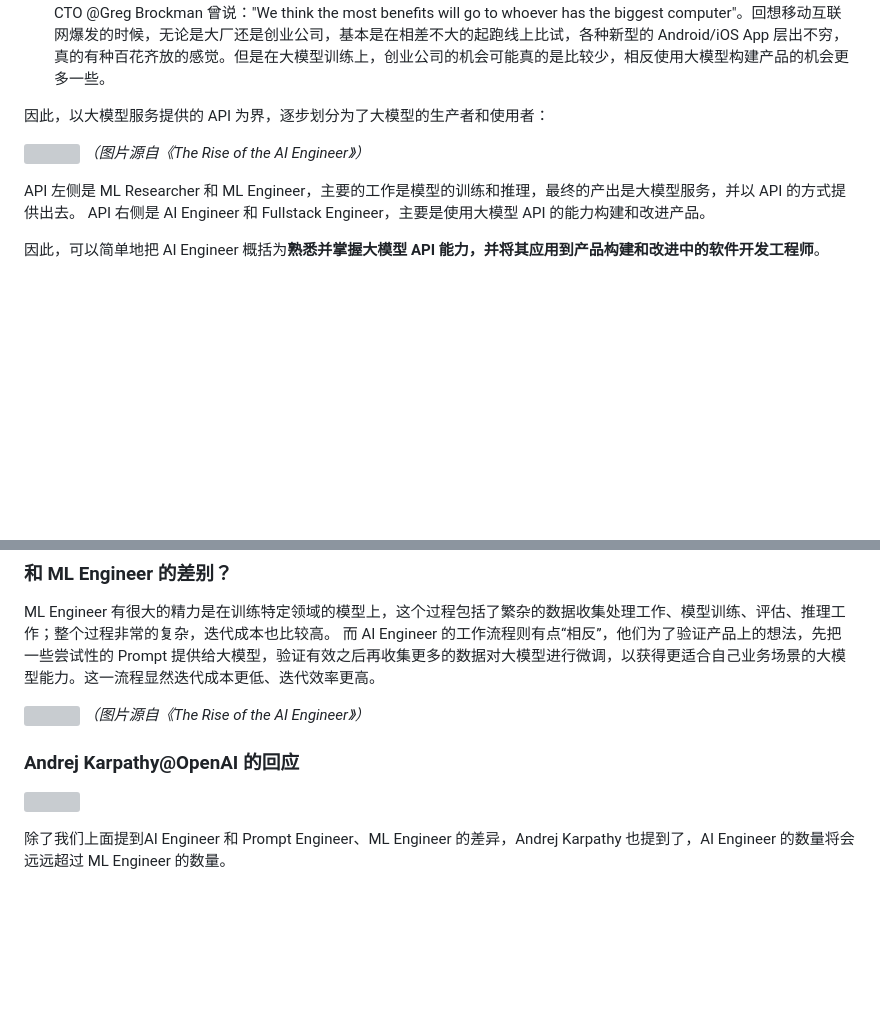
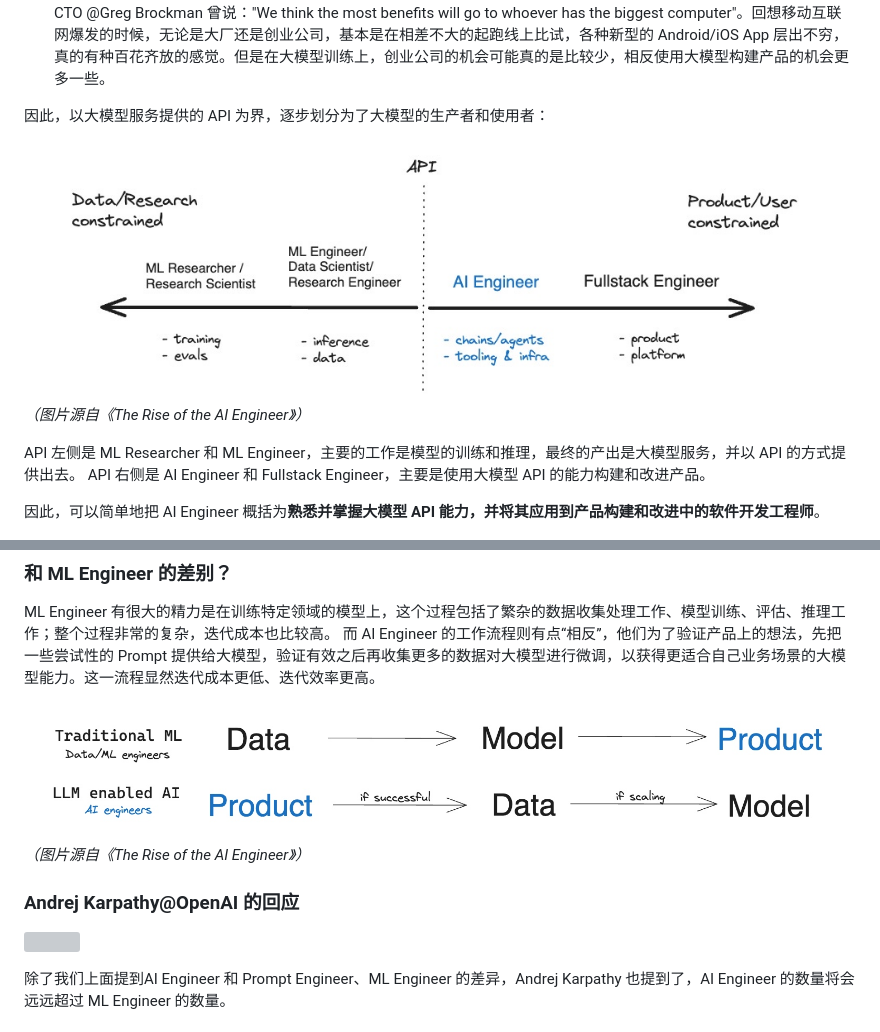
Before and after one commit to jiasheng55/jiasheng55, a Markdown page: 大模型催生新的热门职业：AI Engineer.md, 2 parts joined by grey strips. Rendered like a GitHub page; blank space fills up the shorter version; grey boxes are pictures that could not be loaded.

Commit message:
PUSH NOTE : 大模型催生新的热门职业：AI Engineer.md

```diff
--- a/大模型催生新的热门职业：AI Engineer.md
+++ b/大模型催生新的热门职业：AI Engineer.md
@@ -12,7 +12,7 @@ share: "true"
 
 因此，以大模型服务提供的 API 为界，逐步划分为了大模型的生产者和使用者：
 
-![](16912262843392.jpg)
+![](./assets/16912262843392.jpg)
 *（图片源自《The Rise of the AI Engineer》）*
 
 API 左侧是 ML Researcher 和 ML Engineer，主要的工作是模型的训练和推理，最终的产出是大模型服务，并以 API 的方式提供出去。
@@ -33,7 +33,7 @@ Prompt Engineer 主要关注的是调优 Prompt，以使大模型 API 返回的
 ML Engineer 有很大的精力是在训练特定领域的模型上，这个过程包括了繁杂的数据收集处理工作、模型训练、评估、推理工作；整个过程非常的复杂，迭代成本也比较高。
 而 AI Engineer 的工作流程则有点“相反”，他们为了验证产品上的想法，先把一些尝试性的 Prompt 提供给大模型，验证有效之后再收集更多的数据对大模型进行微调，以获得更适合自己业务场景的大模型能力。这一流程显然迭代成本更低、迭代效率更高。
 
-![](16912299480181.jpg)
+![](./assets/16912299480181.jpg)
 *（图片源自《The Rise of the AI Engineer》）*
 
 ### Andrej Karpathy@OpenAI 的回应
```
Also changed, not shown: other parts of 大模型催生新的热门职业：AI Engineer.md (+1 -1 lines).
